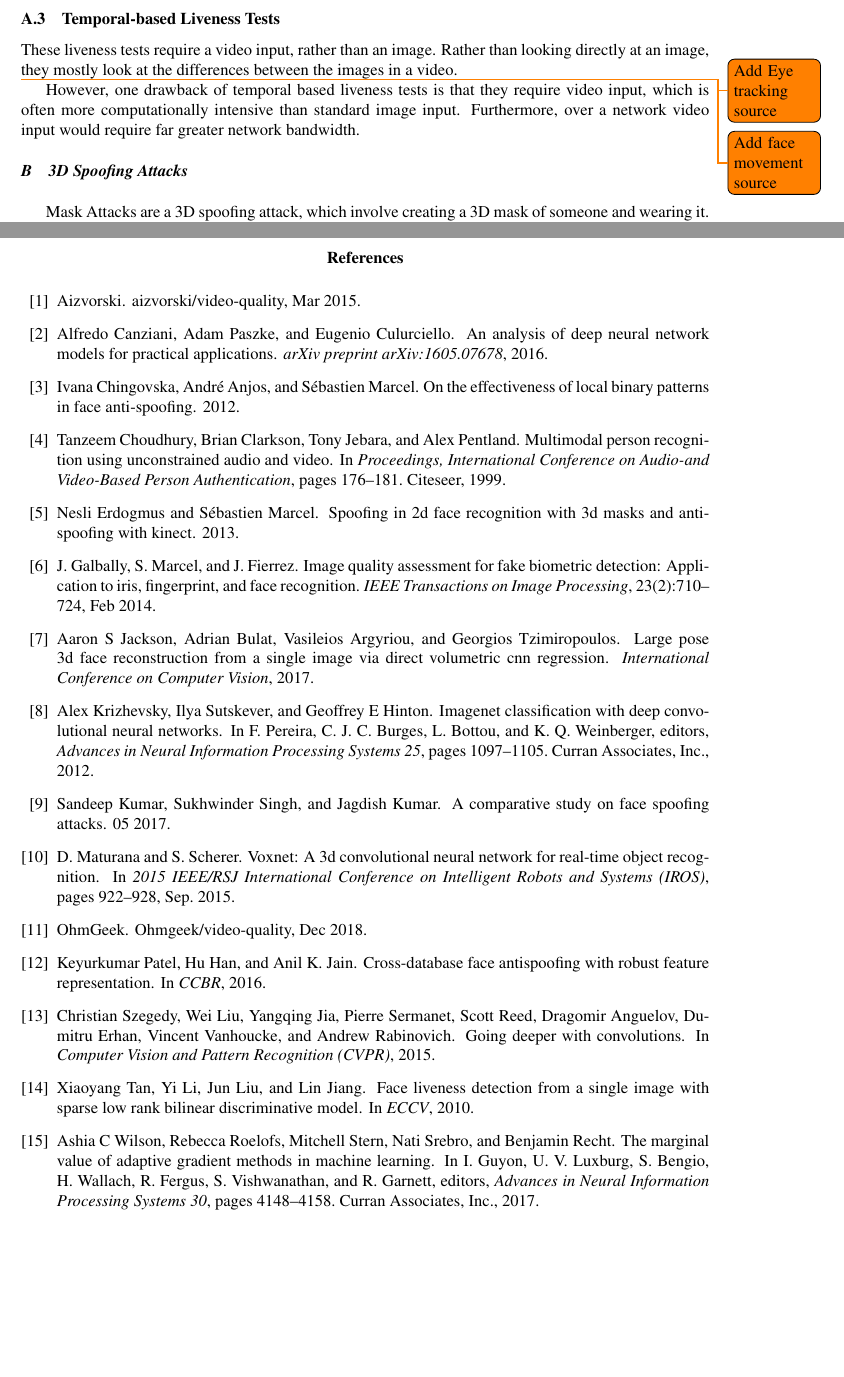
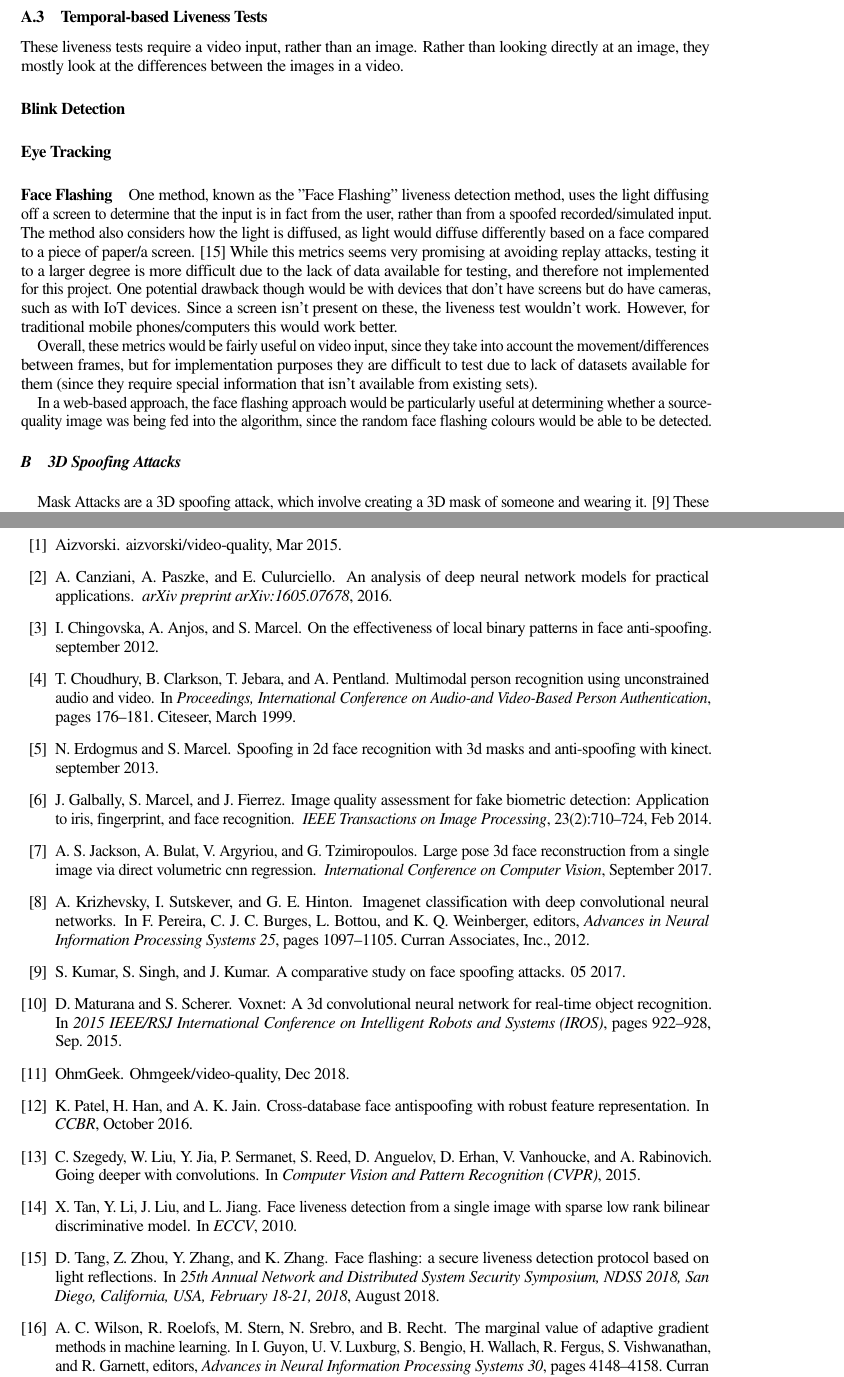
Before and after one commit to OhmGeek/FacialLivenessTests, a LaTeX paper (docs/paper/report.tex, which reads docs/paper/report.bib): two parts of pages 5 and 12 of 12 before the commit and two parts of pages 4 and 11 of 11 after it, joined at a grey line, cut so that both start at the same text, the shorter picture padded with empty space. Compiled offline with pdfLaTeX.

Commit message:
updated some citations

```diff
--- a/docs/paper/report.bib
+++ b/docs/paper/report.bib
@@ -58,6 +59,7 @@ url = {http://papers.nips.cc/paper/7003-the-marginal-value-of-adaptive-gradient-
   booktitle={Proceedings, International Conference on Audio-and Video-Based Person Authentication},
   pages={176--181},
   year={1999},
+  month={March},
   organization={Citeseer}
 }
 
@@ -65,6 +67,7 @@ url = {http://papers.nips.cc/paper/7003-the-marginal-value-of-adaptive-gradient-
   title={Cross-Database Face Antispoofing with Robust Feature Representation},
   author={Keyurkumar Patel and Hu Han and Anil K. Jain},
   booktitle={CCBR},
+  month={October},
   year={2016}
 }
 
@@ -94,7 +98,8 @@ url = {http://papers.nips.cc/paper/7003-the-marginal-value-of-adaptive-gradient-
   title={Large Pose 3D Face Reconstruction from a Single Image via Direct Volumetric CNN Regression},
   author={Jackson, Aaron S and Bulat, Adrian and Argyriou, Vasileios and Tzimiropoulos, Georgios},
   journal={International Conference on Computer Vision},
-  year={2017}
+  year={2017},
+  month={September}
 }
 
 @INPROCEEDINGS{VoxNetModel,
@@ -157,0 +187,7 @@ howpublished = {\url{https://gist.github.com/mjdietzx/0cb95922aac14d446a6530f87b
+               Kehuan Zhang},
+  title     = {Face Flashing: a Secure Liveness Detection Protocol based on Light
+               Reflections},
+  booktitle = {25th Annual Network and Distributed System Security Symposium, {NDSS}
+               2018, San Diego, California, USA, February 18-21, 2018},
+  year      = {2018},
+  month={August},
--- a/docs/paper/report.tex
+++ b/docs/paper/report.tex
@@ -7,7 +7,7 @@
 \usepackage{subfigure}
 \usepackage{todonotes}
 % \usepackage{harvard}
-% \usepackage[moderate]{savetrees}
+\usepackage[moderate]{savetrees}
 \usepackage{url}
 
 \title{Facial Liveness Testing: For The Web}
@@ -188,12 +188,25 @@ Facial liveness, convolutional neural networks, image quality metrics
         \subsubsection{Temporal-based Liveness Tests}
         These liveness tests require a video input, rather than an image. Rather than looking directly at an image, they mostly look at the differences between the images in a video.
 
-        \todo{Add Eye tracking source}
-        \todo{Add face movement source}
+        % Blinking
+        \paragraph{Blink Detection}
 
-        However, one drawback of temporal based liveness tests is that they require video input, which is often more computationally intensive than standard image input. Furthermore, over a network video input would require
-        far greater network bandwidth.
+        % Eye Tracking
+        \paragraph{Eye Tracking}
 
+
+        % Face Flashing
+        \paragraph{Face Flashing}
+        One method, known as the "Face Flashing" liveness detection method, uses the light diffusing off a screen to determine that the input is in fact from the user, rather than from a spoofed recorded/simulated input.
+        The method also considers how the light is diffused, as light would diffuse differently based on a face compared to a piece of paper/a screen. \cite{LivenessTestFaceFlashing}
+        While this metrics seems very promising at avoiding replay attacks, testing it to a larger degree is more difficult due to the lack of data available for testing, and therefore not implemented for this project.
+        One potential drawback though would be with devices that don't have screens but do have cameras, such as with IoT devices. Since a screen isn't present on these, the liveness test wouldn't work. However, for traditional mobile phones/computers
+        this would work better.
+
+        Overall, these metrics would be fairly useful on video input, since they take into account the movement/differences between frames, but for implementation purposes they are difficult to test due to lack of datasets available for them
+        (since they require special information that isn't available from existing sets).
+
+        In a web-based approach, the face flashing approach would be particularly useful at determining whether a source-quality image was being fed into the algorithm, since the random face flashing colours would be able to be detected.
 
     \subsection{3D Spoofing Attacks}
         Mask Attacks are a 3D spoofing attack, which involve creating a 3D mask of someone and wearing it. \cite{FaceSpoofingAttacksStudy} These are much less prevalent, but with 3D printing becoming more mainstream, this
```
Also changed, not shown: docs/paper/report.bbl, docs/paper/report.pdf, docs/paper/report.bib (37 more changed lines), docs/paper/report.tex (2 more changed lines), 6 other files.
